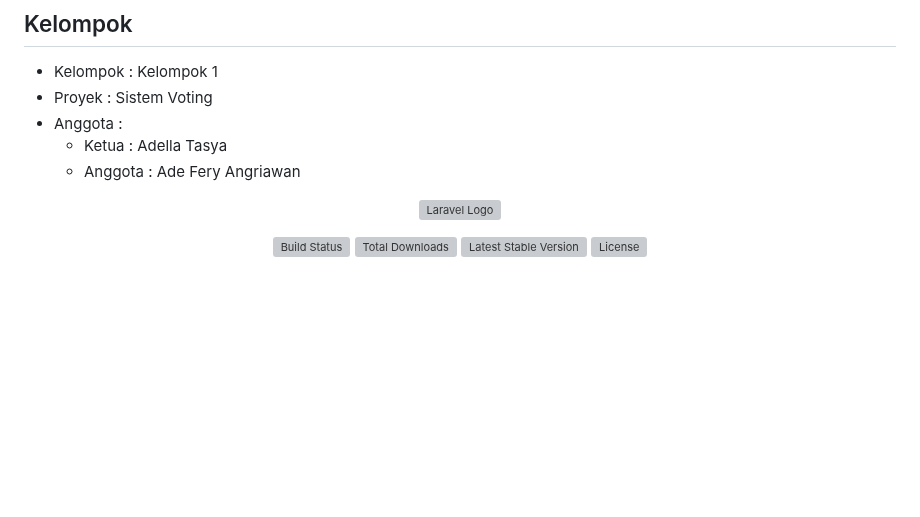
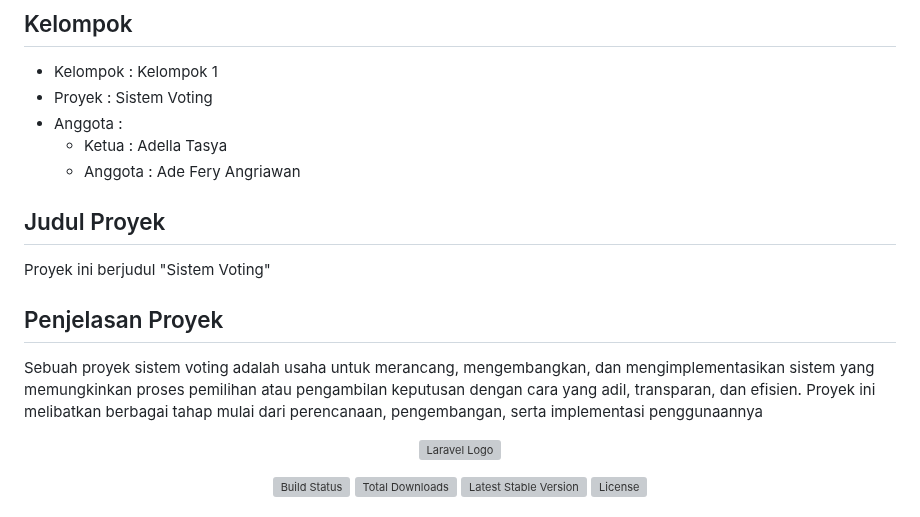
Before and after one commit to ferya2/Web2_Kelompok1_UAS, a Markdown page: README.md, the part around the change. GitHub-like rendering; blank space fills up the shorter version; grey boxes are pictures that could not be loaded.

```diff
--- a/README.md
+++ b/README.md
@@ -8,6 +8,12 @@
 - Anggota :
   - Ketua : Adella Tasya
   - Anggota : Ade Fery Angriawan
+
+## Judul Proyek
+Proyek ini berjudul "Sistem Voting"
+
+## Penjelasan Proyek
+Sebuah proyek sistem voting adalah usaha untuk merancang, mengembangkan, dan mengimplementasikan sistem yang memungkinkan proses pemilihan atau pengambilan keputusan dengan cara yang adil, transparan, dan efisien. Proyek ini melibatkan berbagai tahap mulai dari perencanaan, pengembangan, serta implementasi penggunaannya
 
 <p align="center"><a href="https://laravel.com" target="_blank"><img src="https://raw.githubusercontent.com/laravel/art/master/logo-lockup/5%20SVG/2%20CMYK/1%20Full%20Color/laravel-logolockup-cmyk-red.svg" width="400" alt="Laravel Logo"></a></p>
 
```
